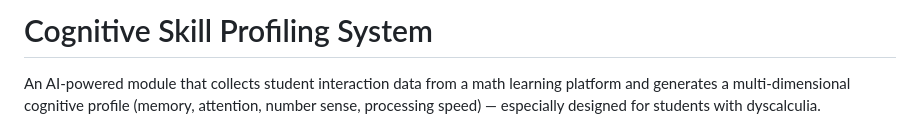
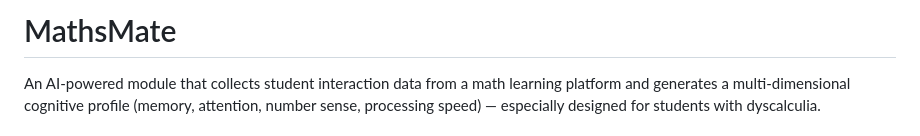
Before and after one commit to Tharushinavo/R26-IT-138, a Markdown page: README.md, the part around the change. Drawn GitHub-style.

```diff
--- a/README.md
+++ b/README.md
@@ -1,4 +1,4 @@
-# Cognitive Skill Profiling System
+# MathsMate
 
 An AI-powered module that collects student interaction data from a math
 learning platform and generates a multi-dimensional cognitive profile
```
